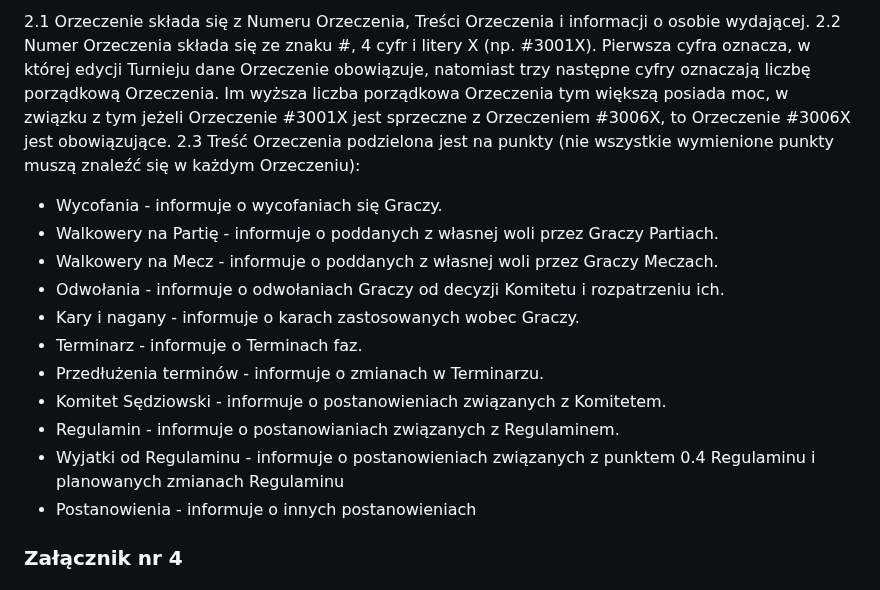
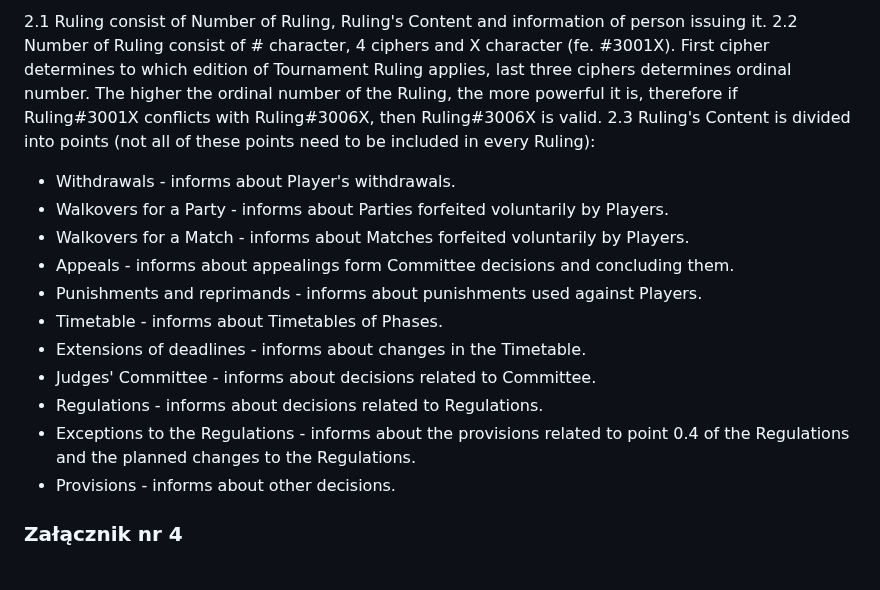
Before and after one commit to KubarytTournaments/XL-plus-U, a Markdown page: Regulations/Regulations_of_XL+yoU_tournament.md, the part around one of its changes. Rendered like a GitHub page.

```diff
--- a/Regulations/Regulations_of_XL+yoU_tournament.md
+++ b/Regulations/Regulations_of_XL+yoU_tournament.md
@@ -224,18 +225,18 @@
 
-2.1 Orzeczenie składa się z Numeru Orzeczenia, Treści Orzeczenia i informacji o osobie wydającej.
-2.2 Numer Orzeczenia składa się ze znaku #, 4 cyfr i litery X (np. #3001X). Pierwsza cyfra oznacza, w której edycji Turnieju dane Orzeczenie obowiązuje, natomiast trzy następne cyfry oznaczają liczbę porządkową Orzeczenia. Im wyższa liczba porządkowa Orzeczenia tym większą posiada moc, w związku z tym jeżeli Orzeczenie #3001X jest sprzeczne z Orzeczeniem #3006X, to Orzeczenie #3006X jest obowiązujące.
-2.3 Treść Orzeczenia podzielona jest na punkty (nie wszystkie wymienione punkty muszą znaleźć się w każdym Orzeczeniu):
-- Wycofania - informuje o wycofaniach się Graczy.
-- Walkowery na Partię - informuje o poddanych z własnej woli przez Graczy Partiach.
-- Walkowery na Mecz - informuje o poddanych z własnej woli przez Graczy Meczach.
-- Odwołania - informuje o odwołaniach Graczy od decyzji Komitetu i rozpatrzeniu ich.
-- Kary i nagany - informuje o karach zastosowanych wobec Graczy.
-- Terminarz - informuje o Terminach faz.
-- Przedłużenia terminów - informuje o zmianach w Terminarzu.
-- Komitet Sędziowski - informuje o postanowieniach związanych z Komitetem.
-- Regulamin - informuje o postanowianiach związanych z Regulaminem.
-- Wyjatki od Regulaminu - informuje o postanowieniach związanych z punktem 0.4 Regulaminu i planowanych zmianach Regulaminu
-- Postanowienia - informuje o innych postanowieniach
+2.1 Ruling consist of Number of Ruling, Ruling's Content and information of person issuing it.
+2.2 Number of Ruling consist of # character, 4 ciphers and X character (fe. #3001X). First cipher determines to which edition of Tournament Ruling applies, last three ciphers determines ordinal number. The higher the ordinal number of the Ruling, the more powerful it is, therefore if Ruling#3001X conflicts with Ruling#3006X, then Ruling#3006X is valid.
+2.3 Ruling's Content is divided into points (not all of these points need to be included in every Ruling):
+- Withdrawals - informs about Player's withdrawals.
+- Walkovers for a Party - informs about Parties forfeited voluntarily by Players.
+- Walkovers for a Match - informs about Matches forfeited voluntarily by Players.
+- Appeals - informs about appealings form Committee decisions and concluding them.
+- Punishments and reprimands - informs about punishments used against Players.
+- Timetable - informs about Timetables of Phases.
+- Extensions of deadlines - informs about changes in the Timetable.
+- Judges' Committee - informs about decisions related to Committee.
+- Regulations - informs about decisions related to Regulations.
+- Exceptions to the Regulations - informs about the provisions related to point 0.4 of the Regulations and the planned changes to the Regulations.
+- Provisions - informs about other decisions.
 
 ### Załącznik nr 4
 
```
Also changed, not shown: other parts of Regulations/Regulations_of_XL+yoU_tournament.md (+32 -31 lines).
